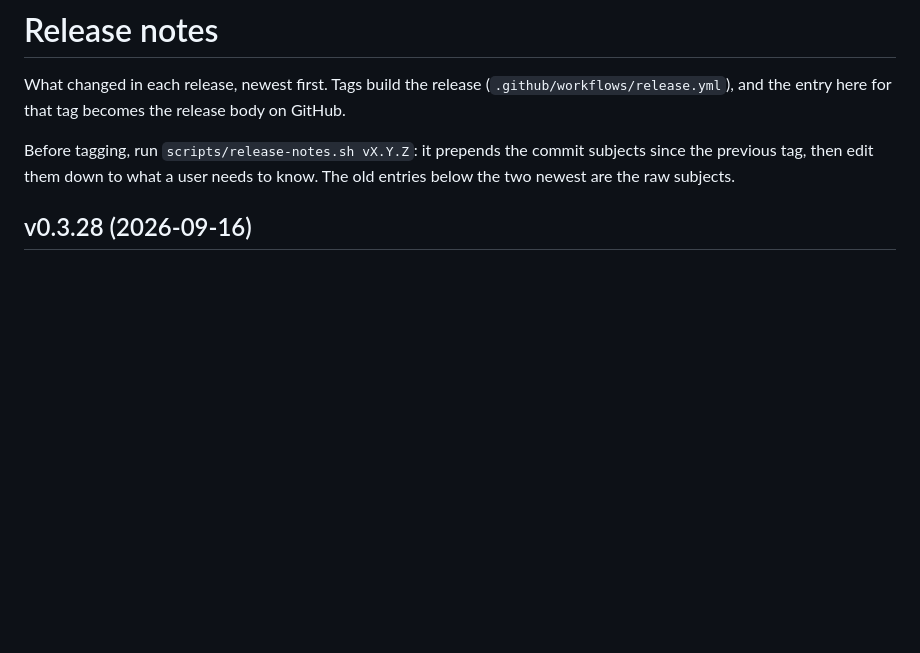
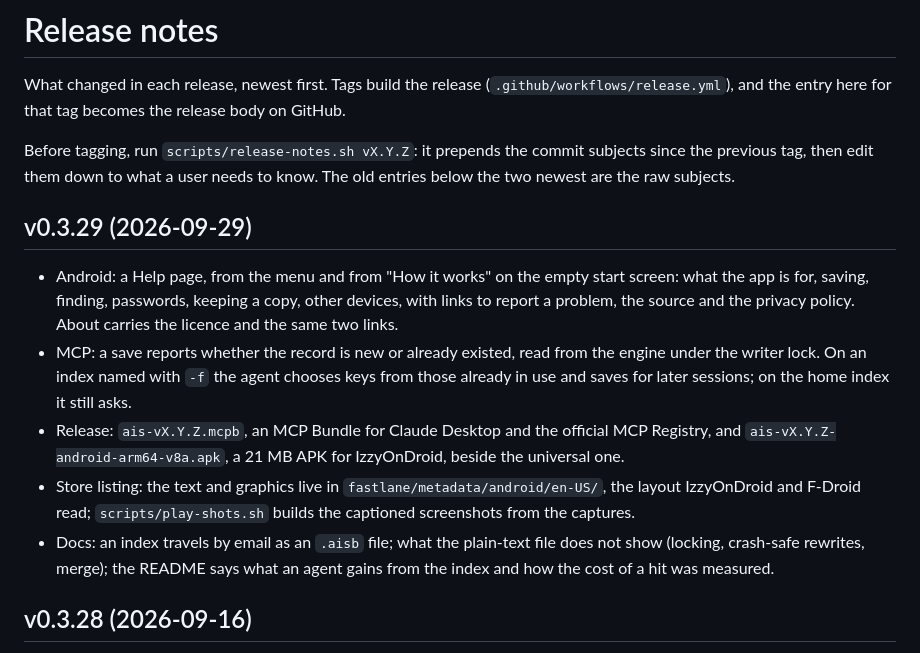
Before and after one commit to Anode1/ais, a Markdown page: doc/RELEASE_NOTES.md, the part around the change. GitHub-like rendering; blank space fills up the shorter version.

Commit message:
release notes: v0.3.29
Co-Authored-By: Claude Fable 5.1 <noreply@anthropic.com>

```diff
--- a/doc/RELEASE_NOTES.md
+++ b/doc/RELEASE_NOTES.md
@@ -7,6 +7,14 @@ release body on GitHub.
 Before tagging, run `scripts/release-notes.sh vX.Y.Z`: it prepends the commit
 subjects since the previous tag, then edit them down to what a user needs to
 know. The old entries below the two newest are the raw subjects.
+
+## v0.3.29 (2026-09-29)
+
+- Android: a Help page, from the menu and from "How it works" on the empty start screen: what the app is for, saving, finding, passwords, keeping a copy, other devices, with links to report a problem, the source and the privacy policy. About carries the licence and the same two links.
+- MCP: a save reports whether the record is new or already existed, read from the engine under the writer lock. On an index named with `-f` the agent chooses keys from those already in use and saves for later sessions; on the home index it still asks.
+- Release: `ais-vX.Y.Z.mcpb`, an MCP Bundle for Claude Desktop and the official MCP Registry, and `ais-vX.Y.Z-android-arm64-v8a.apk`, a 21 MB APK for IzzyOnDroid, beside the universal one.
+- Store listing: the text and graphics live in `fastlane/metadata/android/en-US/`, the layout IzzyOnDroid and F-Droid read; `scripts/play-shots.sh` builds the captioned screenshots from the captures.
+- Docs: an index travels by email as an `.aisb` file; what the plain-text file does not show (locking, crash-safe rewrites, merge); the README says what an agent gains from the index and how the cost of a hit was measured.
 
 ## v0.3.28 (2026-09-16)
 
```
